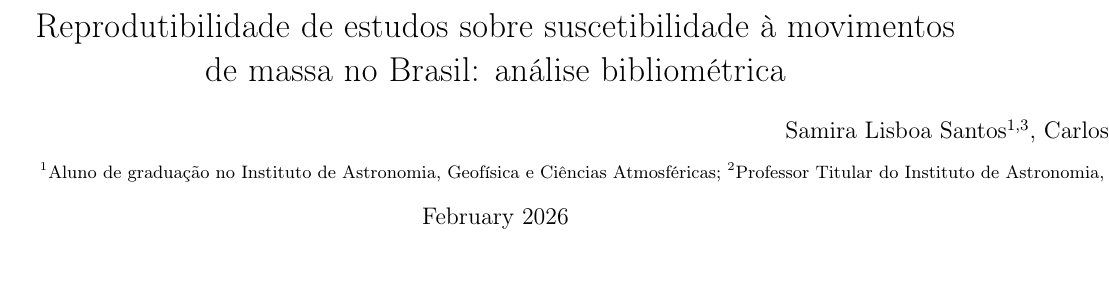
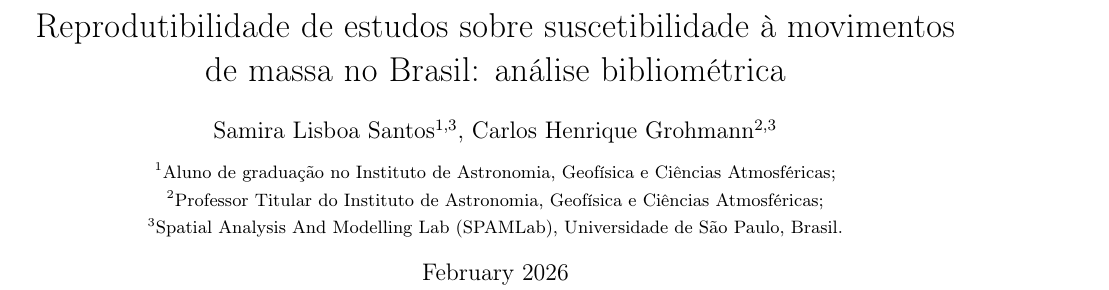
Before and after one commit to saalisboas/availability-landslide-susceptibility, a LaTeX document (paper/parcial.tex): part of page 1 of 4, cut so that both start at the same text. Compiled offline with pdfLaTeX.

Commit message:
Ajuste nas informações de autores
Centralização do subescrrito contendo
informações de autores

```diff
--- a/paper/parcial.tex
+++ b/paper/parcial.tex
@@ -34,11 +34,9 @@ análise bibliométrica}
 	Samira  Lisboa Santos\textsuperscript{1,3},
 	Carlos Henrique Grohmann\textsuperscript{2,3}
  	\\[0.2cm]
-	{\small
-		\textsuperscript{1}Aluno de graduação no Instituto de Astronomia, Geofísica e Ciências Atmosféricas;
-		\textsuperscript{2}Professor Titular do Instituto de Astronomia, Geofísica e Ciências Atmosféricas;
-		\textsuperscript{3}Spatial Analysis And Modelling Lab (SPAMLab), Universidade de São Paulo, Brasil.
-	}
+	{\small \textsuperscript{1}Aluno de graduação no Instituto de Astronomia, Geofísica e Ciências Atmosféricas;} \\
+	{\small \textsuperscript{2}Professor Titular do Instituto de Astronomia, Geofísica e Ciências Atmosféricas;} \\
+	{\small \textsuperscript{3}Spatial Analysis And Modelling Lab (SPAMLab), Universidade de São Paulo, Brasil.}
 }
 
 \date{February 2026}
```
